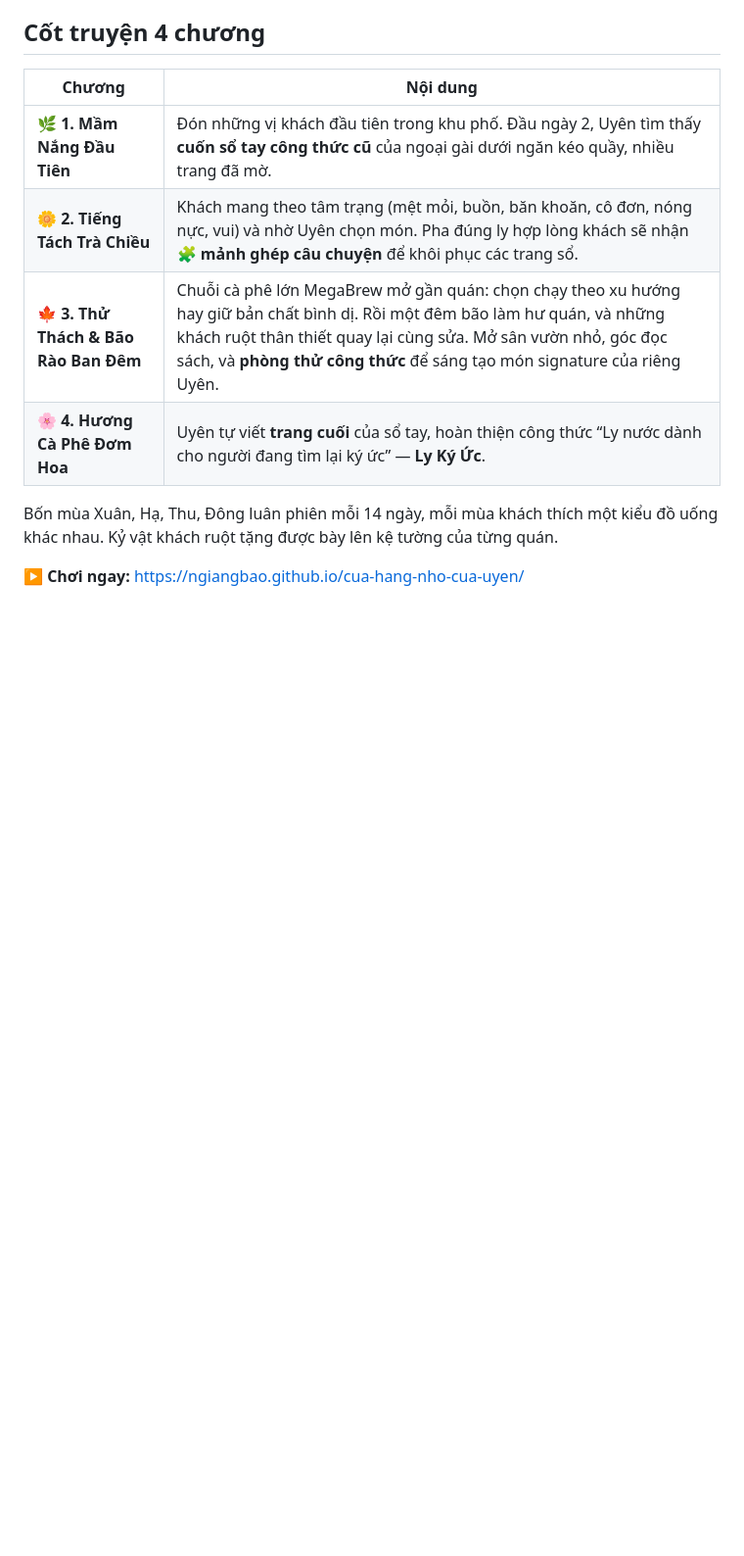
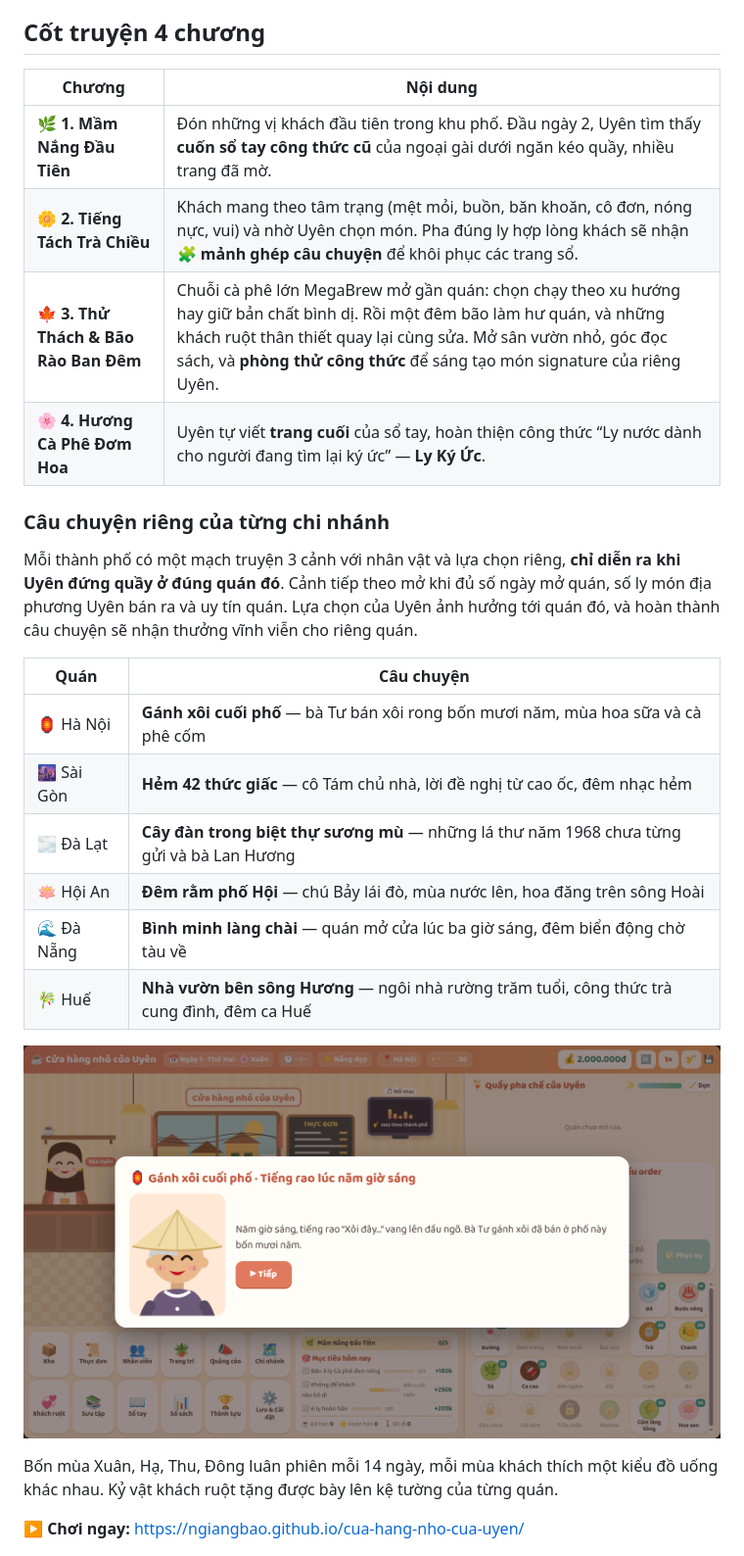
Before and after one commit to ngiangbao/cua-hang-nho-cua-uyen, a Markdown page: README.md, the part around the change. Shown: that part at 98% size. GitHub-like rendering; pictures changed too: docs/screenshots/24-chuyen-ha-noi.png (added); blank space fills up the shorter version.

```diff
--- a/README.md
+++ b/README.md
@@ -10,6 +10,21 @@ Game mô phỏng quán cà phê ấm áp (cozy shop simulation) chạy trực ti
 | 🌼 **2. Tiếng Tách Trà Chiều** | Khách mang theo tâm trạng (mệt mỏi, buồn, băn khoăn, cô đơn, nóng nực, vui) và nhờ Uyên chọn món. Pha đúng ly hợp lòng khách sẽ nhận **🧩 mảnh ghép câu chuyện** để khôi phục các trang sổ. |
 | 🍁 **3. Thử Thách & Bão Rào Ban Đêm** | Chuỗi cà phê lớn MegaBrew mở gần quán: chọn chạy theo xu hướng hay giữ bản chất bình dị. Rồi một đêm bão làm hư quán, và những khách ruột thân thiết quay lại cùng sửa. Mở sân vườn nhỏ, góc đọc sách, và **phòng thử công thức** để sáng tạo món signature của riêng Uyên. |
 | 🌸 **4. Hương Cà Phê Đơm Hoa** | Uyên tự viết **trang cuối** của sổ tay, hoàn thiện công thức “Ly nước dành cho người đang tìm lại ký ức” — **Ly Ký Ức**. |
+
+### Câu chuyện riêng của từng chi nhánh
+
+Mỗi thành phố có một mạch truyện 3 cảnh với nhân vật và lựa chọn riêng, **chỉ diễn ra khi Uyên đứng quầy ở đúng quán đó**. Cảnh tiếp theo mở khi đủ số ngày mở quán, số ly món địa phương Uyên bán ra và uy tín quán. Lựa chọn của Uyên ảnh hưởng tới quán đó, và hoàn thành câu chuyện sẽ nhận thưởng vĩnh viễn cho riêng quán.
+
+| Quán | Câu chuyện |
+|---|---|
+| 🏮 Hà Nội | **Gánh xôi cuối phố** — bà Tư bán xôi rong bốn mươi năm, mùa hoa sữa và cà phê cốm |
+| 🌆 Sài Gòn | **Hẻm 42 thức giấc** — cô Tám chủ nhà, lời đề nghị từ cao ốc, đêm nhạc hẻm |
+| 🌫️ Đà Lạt | **Cây đàn trong biệt thự sương mù** — những lá thư năm 1968 chưa từng gửi và bà Lan Hương |
+| 🪷 Hội An | **Đêm rằm phố Hội** — chú Bảy lái đò, mùa nước lên, hoa đăng trên sông Hoài |
+| 🌊 Đà Nẵng | **Bình minh làng chài** — quán mở cửa lúc ba giờ sáng, đêm biển động chờ tàu về |
+| 🎋 Huế | **Nhà vườn bên sông Hương** — ngôi nhà rường trăm tuổi, công thức trà cung đình, đêm ca Huế |
+
+![Câu chuyện Hà Nội](docs/screenshots/24-chuyen-ha-noi.png)
 
 Bốn mùa Xuân, Hạ, Thu, Đông luân phiên mỗi 14 ngày, mỗi mùa khách thích một kiểu đồ uống khác nhau. Kỷ vật khách ruột tặng được bày lên kệ tường của từng quán.
 
```
Also changed, not shown: 2 other files.
